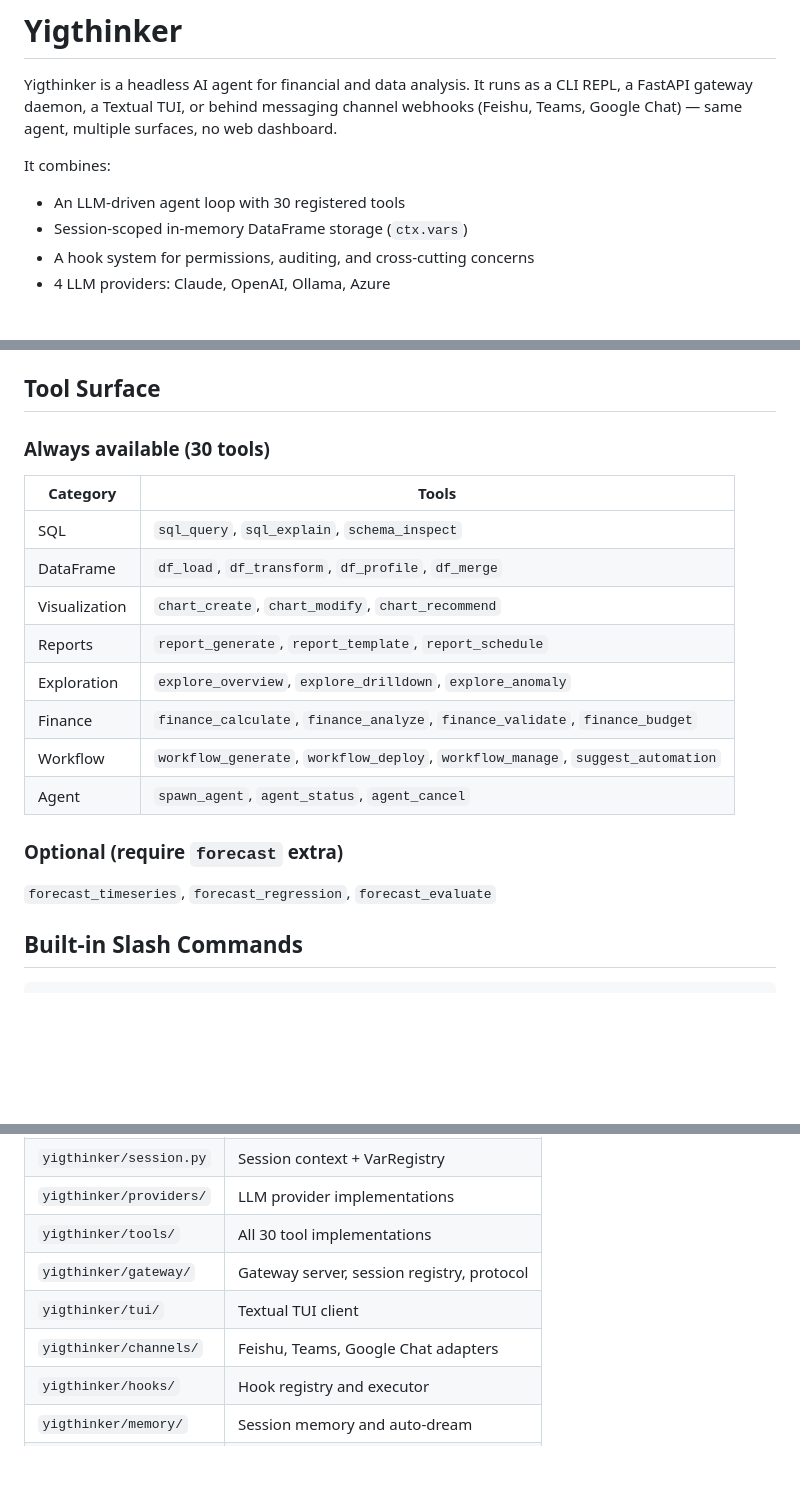
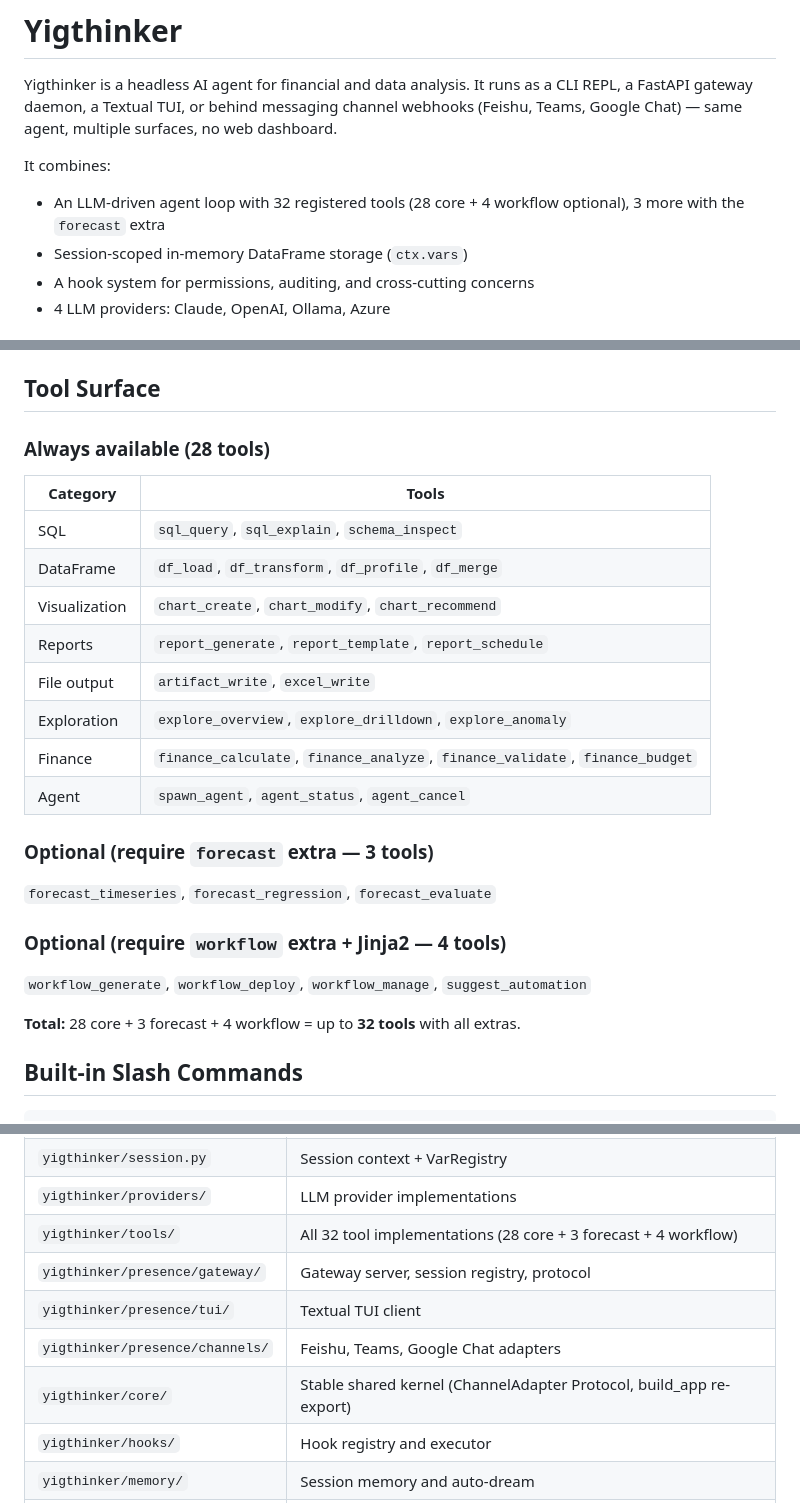
Before and after one commit to Henghenggao/Yigthinker, a Markdown page: README.md, 3 parts joined by grey strips. Rendered like a GitHub page; blank space fills up the shorter version.

Commit message:
docs(readme): correct tool count + report_schedule drift + presence paths
Fixes 5 drift points that would mislead anyone doing `pip install yigthinker`
against the published description:

- Line 7: "30 registered tools" -> "32 registered tools (28 core + 4
  workflow optional), 3 more with the `forecast` extra"
- Tool Surface table: reorganised to accurately reflect the registry
  (28 core including artifact_write + excel_write; 4 workflow tools
  moved from "Always available" to "Optional (require workflow extra)";
  3 forecast tools as before)
- Key-directories map: paths updated to post-Phase-1b `presence/` tree
  (channels/gateway/cli/tui under yigthinker/presence/) + added core/
- "yigthinker/tools/" purpose: "All 30" -> "All 32"
- Limitations: report_schedule rewritten (persistence shipped; executor
  deferred per ADR-009), Channel adapter status clarified (Teams live;
  Feishu + GChat code-complete but not tenant-validated), MCP packages
  labeled beta pending UAT, spawn_agent background-merge semantics
  documented, test numbers refreshed from 676 to 1179

No code changes. Full suite still 1179 passed.

Co-Authored-By: Claude Opus 4.7 (1M context) <noreply@anthropic.com>

```diff
--- a/README.md
+++ b/README.md
@@ -4,7 +4,7 @@ Yigthinker is a headless AI agent for financial and data analysis. It runs as a
 
 It combines:
 
-- An LLM-driven agent loop with 30 registered tools
+- An LLM-driven agent loop with 32 registered tools (28 core + 4 workflow optional), 3 more with the `forecast` extra
 - Session-scoped in-memory DataFrame storage (`ctx.vars`)
 - A hook system for permissions, auditing, and cross-cutting concerns
 - 4 LLM providers: Claude, OpenAI, Ollama, Azure
@@ -134,7 +134,7 @@ Ollama requires no API key — it uses the local HTTP endpoint at `http://localh
 
 ## Tool Surface
 
-### Always available (30 tools)
+### Always available (28 tools)
 
 | Category | Tools |
 |----------|-------|
@@ -142,14 +142,20 @@ Ollama requires no API key — it uses the local HTTP endpoint at `http://localh
 | DataFrame | `df_load`, `df_transform`, `df_profile`, `df_merge` |
 | Visualization | `chart_create`, `chart_modify`, `chart_recommend` |
 | Reports | `report_generate`, `report_template`, `report_schedule` |
+| File output | `artifact_write`, `excel_write` |
 | Exploration | `explore_overview`, `explore_drilldown`, `explore_anomaly` |
 | Finance | `finance_calculate`, `finance_analyze`, `finance_validate`, `finance_budget` |
-| Workflow | `workflow_generate`, `workflow_deploy`, `workflow_manage`, `suggest_automation` |
 | Agent | `spawn_agent`, `agent_status`, `agent_cancel` |
 
-### Optional (require `forecast` extra)
+### Optional (require `forecast` extra — 3 tools)
 
 `forecast_timeseries`, `forecast_regression`, `forecast_evaluate`
+
+### Optional (require `workflow` extra + Jinja2 — 4 tools)
+
+`workflow_generate`, `workflow_deploy`, `workflow_manage`, `suggest_automation`
+
+**Total:** 28 core + 3 forecast + 4 workflow = up to **32 tools** with all extras.
 
 ## Built-in Slash Commands
 
@@ -201,10 +207,11 @@ Key directories:
 | `yigthinker/agent.py` | Agent loop |
 | `yigthinker/session.py` | Session context + VarRegistry |
 | `yigthinker/providers/` | LLM provider implementations |
-| `yigthinker/tools/` | All 30 tool implementations |
-| `yigthinker/gateway/` | Gateway server, session registry, protocol |
-| `yigthinker/tui/` | Textual TUI client |
-| `yigthinker/channels/` | Feishu, Teams, Google Chat adapters |
+| `yigthinker/tools/` | All 32 tool implementations (28 core + 3 forecast + 4 workflow) |
+| `yigthinker/presence/gateway/` | Gateway server, session registry, protocol |
+| `yigthinker/presence/tui/` | Textual TUI client |
+| `yigthinker/presence/channels/` | Feishu, Teams, Google Chat adapters |
+| `yigthinker/core/` | Stable shared kernel (ChannelAdapter Protocol, build_app re-export) |
 | `yigthinker/hooks/` | Hook registry and executor |
 | `yigthinker/memory/` | Session memory and auto-dream |
 | `yigthinker/mcp/` | MCP integration |
```
Also changed, not shown: other parts of README.md (+5 -3 lines).
